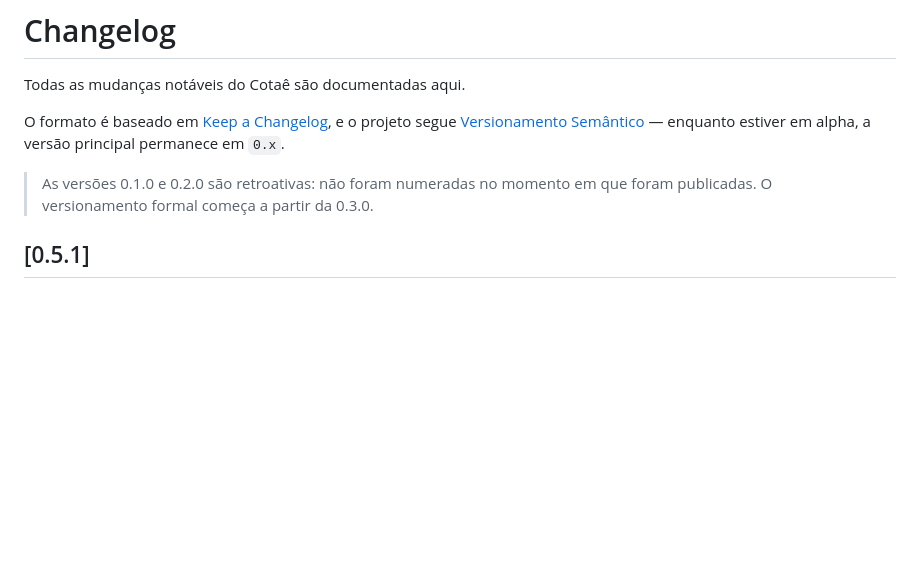
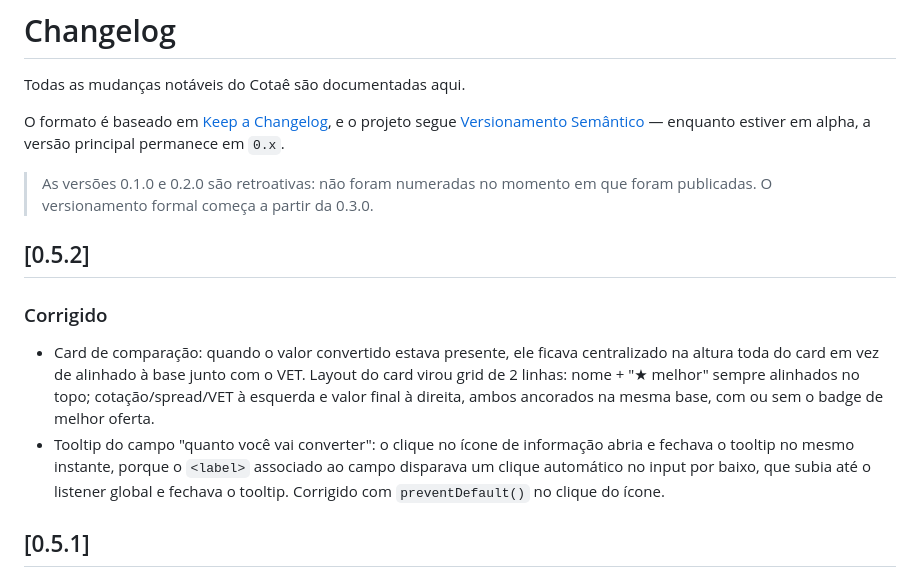
Before and after one commit to albertogpo/cotae, a Markdown page: CHANGELOG.md, the part around the change. Rendered like a GitHub page; blank space fills up the shorter version.

Commit message:
Update CHANGELOG for version 0.5.2 fixes
Fix layout alignment issues in comparison card and tooltip behavior.

```diff
--- a/CHANGELOG.md
+++ b/CHANGELOG.md
@@ -5,6 +5,12 @@ Todas as mudanças notáveis do Cotaê são documentadas aqui.
 O formato é baseado em [Keep a Changelog](https://keepachangelog.com/pt-BR/1.1.0/), e o projeto segue [Versionamento Semântico](https://semver.org/lang/pt-BR/) — enquanto estiver em alpha, a versão principal permanece em `0.x`.
 
 > As versões 0.1.0 e 0.2.0 são retroativas: não foram numeradas no momento em que foram publicadas. O versionamento formal começa a partir da 0.3.0.
+
+## [0.5.2]
+
+### Corrigido
+- Card de comparação: quando o valor convertido estava presente, ele ficava centralizado na altura toda do card em vez de alinhado à base junto com o VET. Layout do card virou grid de 2 linhas: nome + "★ melhor" sempre alinhados no topo; cotação/spread/VET à esquerda e valor final à direita, ambos ancorados na mesma base, com ou sem o badge de melhor oferta.
+- Tooltip do campo "quanto você vai converter": o clique no ícone de informação abria e fechava o tooltip no mesmo instante, porque o `<label>` associado ao campo disparava um clique automático no input por baixo, que subia até o listener global e fechava o tooltip. Corrigido com `preventDefault()` no clique do ícone.
 
 ## [0.5.1]
 
```
